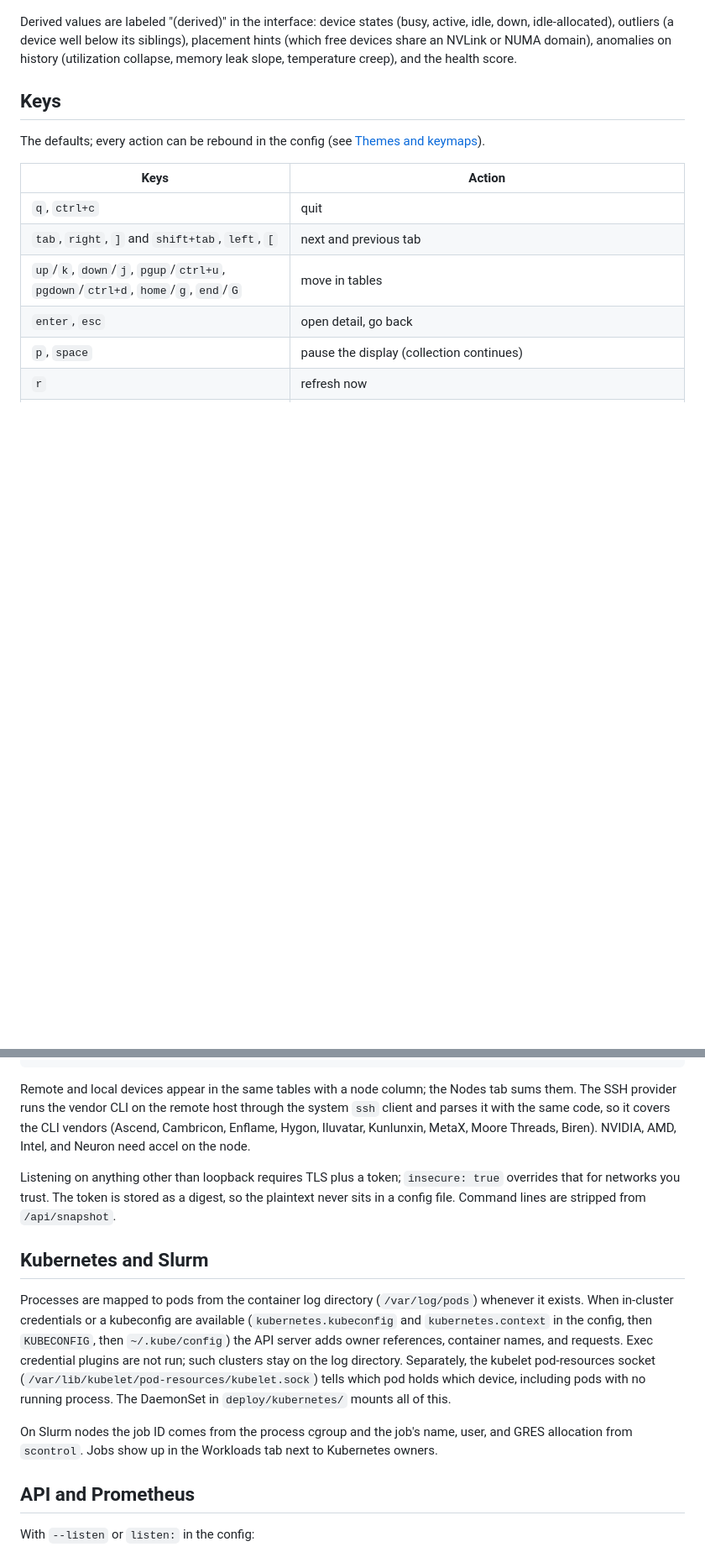
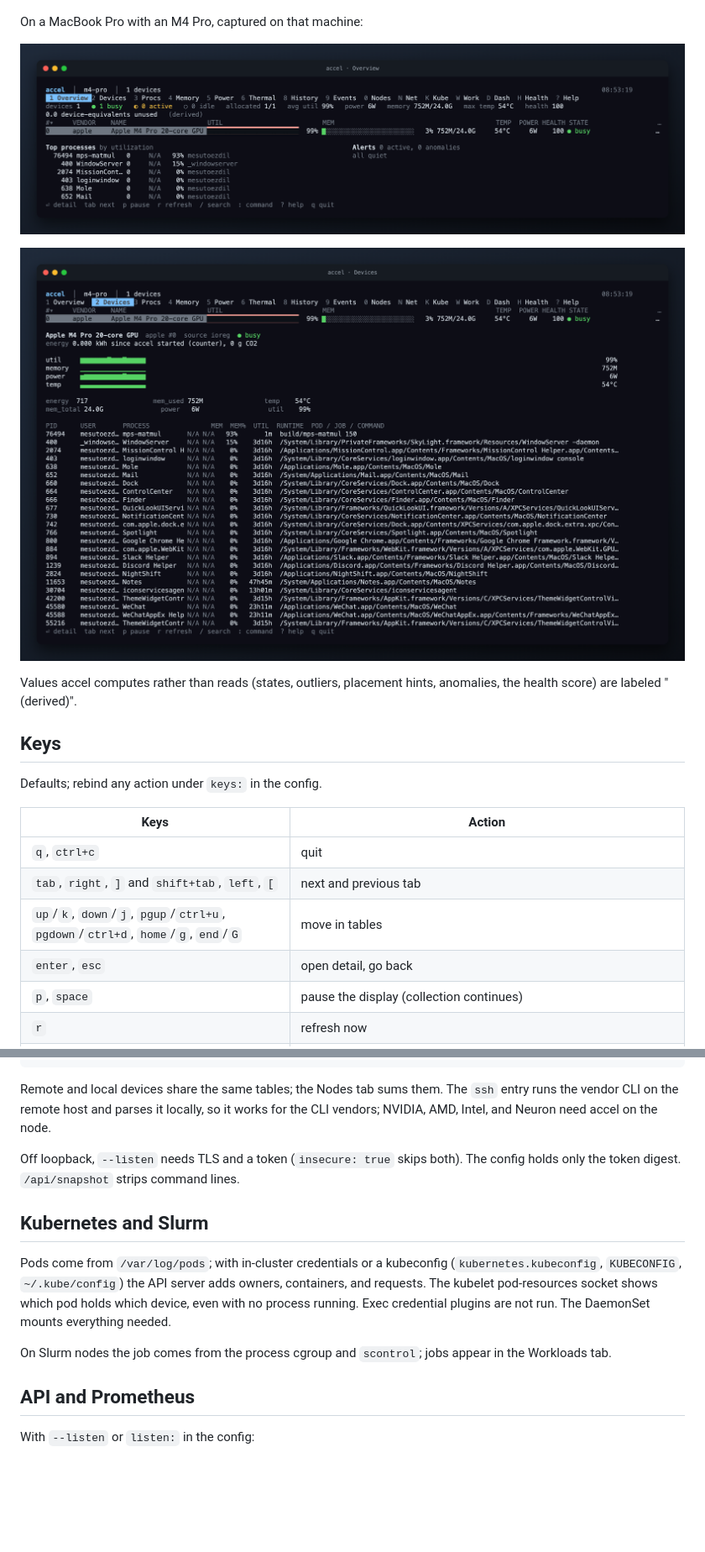
Before and after one commit to mesutoezdil/accel, a Markdown page: README.md, 2 parts joined by grey strips. Shown at 84% size. Rendered like a GitHub page; pictures changed too: assets/mac-devices.png (added), assets/mac-overview.png (added); blank space fills up the shorter version.

Commit message:
Add the Apple silicon captures, move the provenance note next to make shots, and shorten the README
Closes #7, closes #8, closes #10

````diff
--- a/README.md
+++ b/README.md
@@ -163,11 +161,21 @@ accel --status             # one line for tmux, i3bar, or a shell prompt
   <img src="assets/health.png" alt="the Health tab" width="100%">
 </p>
 
-Derived values are labeled "(derived)" in the interface: device states (busy, active, idle, down, idle-allocated), outliers (a device well below its siblings), placement hints (which free devices share an NVLink or NUMA domain), anomalies on history (utilization collapse, memory leak slope, temperature creep), and the health score.
+On a MacBook Pro with an M4 Pro, captured on that machine:
+
+<p align="center">
+  <img src="assets/mac-overview.png" alt="accel on an M4 Pro" width="100%">
+</p>
+
+<p align="center">
+  <img src="assets/mac-devices.png" alt="the Devices tab on an M4 Pro" width="100%">
+</p>
+
+Values accel computes rather than reads (states, outliers, placement hints, anomalies, the health score) are labeled "(derived)".
 
 ## Keys
 
-The defaults; every action can be rebound in the config (see [Themes and keymaps](#themes-and-keymaps)).
+Defaults; rebind any action under `keys:` in the config.
 
 | Keys | Action |
 |---|---|
@@ -241,15 +249,15 @@ nodes:
     key: ~/.ssh/id_ed25519
 ```
 
-Remote and local devices appear in the same tables with a node column; the Nodes tab sums them. The SSH provider runs the vendor CLI on the remote host through the system `ssh` client and parses it with the same code, so it covers the CLI vendors (Ascend, Cambricon, Enflame, Hygon, Iluvatar, Kunlunxin, MetaX, Moore Threads, Biren). NVIDIA, AMD, Intel, and Neuron need accel on the node.
+Remote and local devices share the same tables; the Nodes tab sums them. The `ssh` entry runs the vendor CLI on the remote host and parses it locally, so it works for the CLI vendors; NVIDIA, AMD, Intel, and Neuron need accel on the node.
 
-Listening on anything other than loopback requires TLS plus a token; `insecure: true` overrides that for networks you trust. The token is stored as a digest, so the plaintext never sits in a config file. Command lines are stripped from `/api/snapshot`.
+Off loopback, `--listen` needs TLS and a token (`insecure: true` skips both). The config holds only the token digest. `/api/snapshot` strips command lines.
 
 ## Kubernetes and Slurm
 
-Processes are mapped to pods from the container log directory (`/var/log/pods`) whenever it exists. When in-cluster credentials or a kubeconfig are available (`kubernetes.kubeconfig` and `kubernetes.context` in the config, then `KUBECONFIG`, then `~/.kube/config`) the API server adds owner references, container names, and requests. Exec credential plugins are not run; such clusters stay on the log directory. Separately, the kubelet pod-resources socket (`/var/lib/kubelet/pod-resources/kubelet.sock`) tells which pod holds which device, including pods with no running process. The DaemonSet in `deploy/kubernetes/` mounts all of this.
+Pods come from `/var/log/pods`; with in-cluster credentials or a kubeconfig (`kubernetes.kubeconfig`, `KUBECONFIG`, `~/.kube/config`) the API server adds owners, containers, and requests. The kubelet pod-resources socket shows which pod holds which device, even with no process running. Exec credential plugins are not run. The DaemonSet mounts everything needed.
 
-On Slurm nodes the job ID comes from the process cgroup and the job's name, user, and GRES allocation from `scontrol`. Jobs show up in the Workloads tab next to Kubernetes owners.
+On Slurm nodes the job comes from the process cgroup and `scontrol`; jobs appear in the Workloads tab.
 
 ## API and Prometheus
 
````
Also changed, not shown: other parts of README.md (+18 -19 lines), 2 other files.
